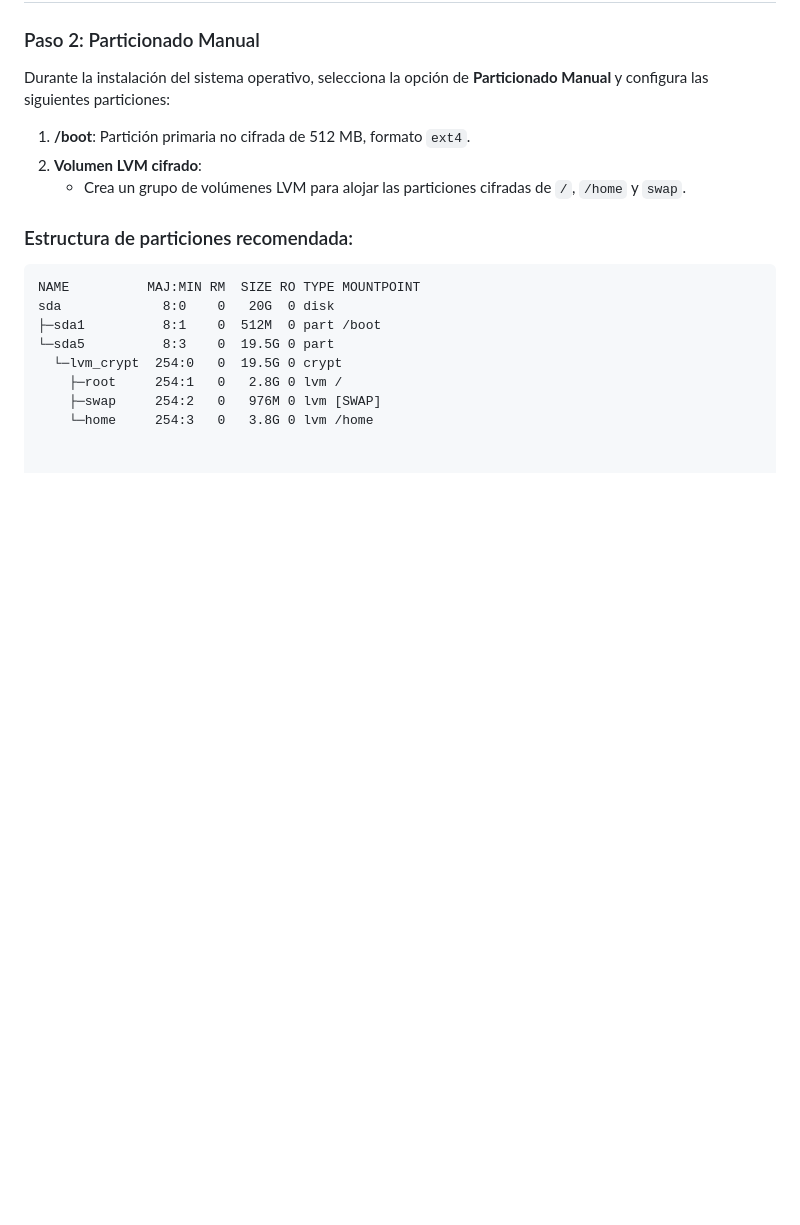
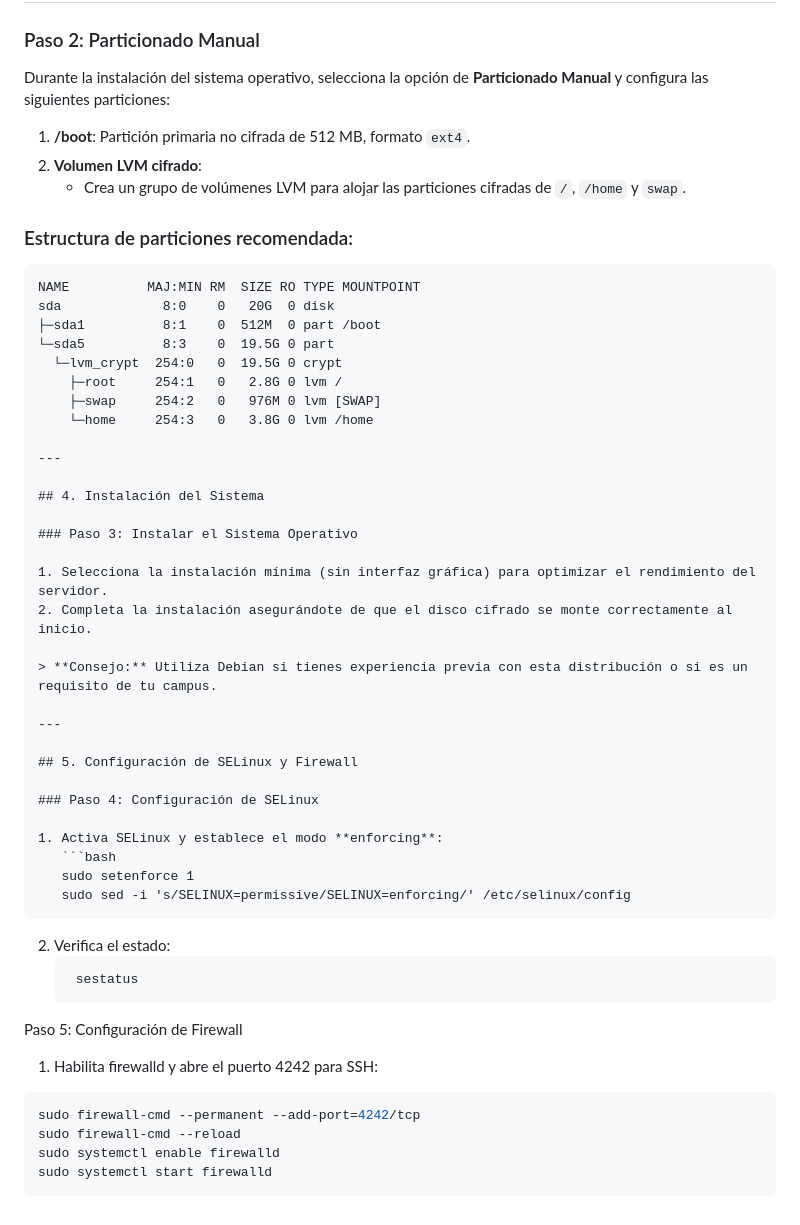
Before and after one commit to ciberzerone/Campus42_Barcelona_Cursus, a Markdown page: born2beroot/readme.md, the part around the change. Drawn GitHub-style; blank space fills up the shorter version.

````diff
--- a/born2beroot/readme.md
+++ b/born2beroot/readme.md
@@ -253,3 +253,39 @@ sda             8:0    0   20G  0 disk
     ├─root     254:1   0   2.8G 0 lvm /
     ├─swap     254:2   0   976M 0 lvm [SWAP]
     └─home     254:3   0   3.8G 0 lvm /home
+
+---
+
+## 4. Instalación del Sistema
+
+### Paso 3: Instalar el Sistema Operativo
+
+1. Selecciona la instalación mínima (sin interfaz gráfica) para optimizar el rendimiento del servidor.
+2. Completa la instalación asegurándote de que el disco cifrado se monte correctamente al inicio.
+
+> **Consejo:** Utiliza Debian si tienes experiencia previa con esta distribución o si es un requisito de tu campus.
+
+---
+
+## 5. Configuración de SELinux y Firewall
+
+### Paso 4: Configuración de SELinux
+
+1. Activa SELinux y establece el modo **enforcing**:
+   ```bash
+   sudo setenforce 1
+   sudo sed -i 's/SELINUX=permissive/SELINUX=enforcing/' /etc/selinux/config
+   ```
+2. Verifica el estado:
+   ```bash
+    sestatus
+   ```
+Paso 5: Configuración de Firewall
+
+1. Habilita firewalld y abre el puerto 4242 para SSH:
+```bash
+sudo firewall-cmd --permanent --add-port=4242/tcp
+sudo firewall-cmd --reload
+sudo systemctl enable firewalld
+sudo systemctl start firewalld
+  ```
````
